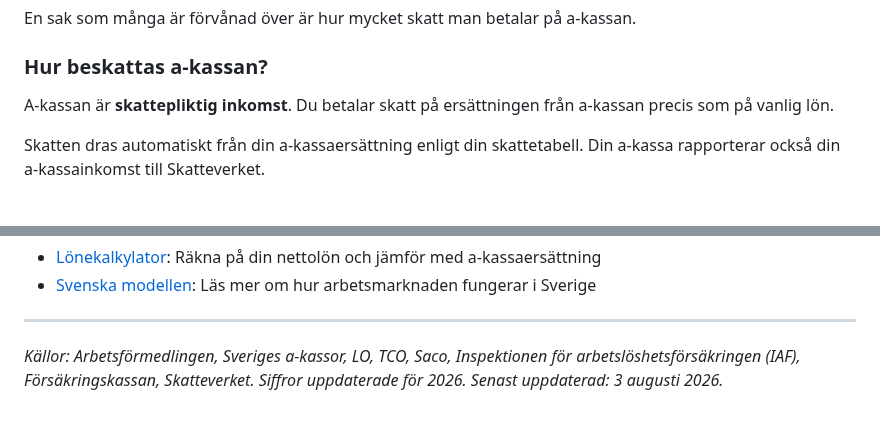
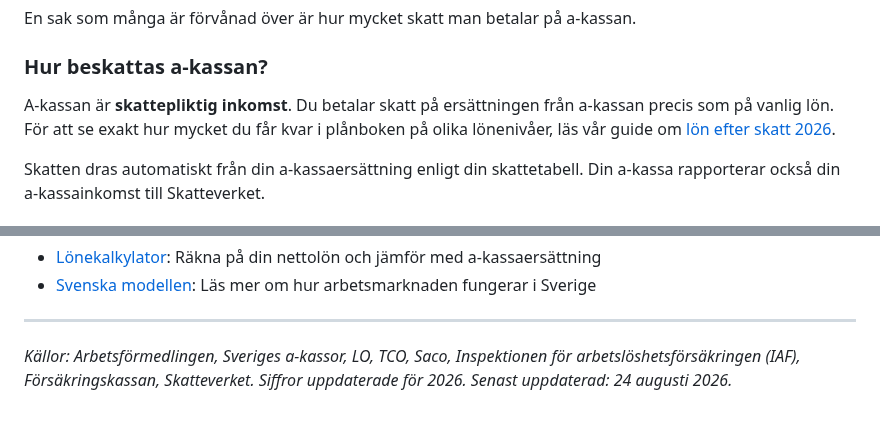
Before and after one commit to hakimdx2/raknalon, a Markdown page: content/blog/arbetsloshet-akassa-guide.md, 2 parts joined by grey strips. GitHub-like rendering.

Commit message:
UPDATE (24/08): GSC date bump underskoterska-utomlands-2026 (2 queries 280 impr) + refresh arbetsloshet-akassa-guide (date bump + slug harmonize + lien lon-efter-skatt-2026)

```diff
--- a/content/blog/arbetsloshet-akassa-guide.md
+++ b/content/blog/arbetsloshet-akassa-guide.md
@@ -318,7 +318,7 @@ En sak som många är förvånad över är hur mycket skatt man betalar på a-ka
 
 ### Hur beskattas a-kassan?
 
-A-kassan är **skattepliktig inkomst**. Du betalar skatt på ersättningen från a-kassan precis som på vanlig lön.
+A-kassan är **skattepliktig inkomst**. Du betalar skatt på ersättningen från a-kassan precis som på vanlig lön. För att se exakt hur mycket du får kvar i plånboken på olika lönenivåer, läs vår guide om [lön efter skatt 2026](/blogg/lon-efter-skatt-2026).
 
 Skatten dras automatiskt från din a-kassaersättning enligt din skattetabell. Din a-kassa rapporterar också din a-kassainkomst till Skatteverket.
 
@@ -400,4 +400,4 @@ För att läsa mer om lön och ekonomi i Sverige kan du kolla:
 
 ---
 
-*Källor: Arbetsförmedlingen, Sveriges a-kassor, LO, TCO, Saco, Inspektionen för arbetslöshetsförsäkringen (IAF), Försäkringskassan, Skatteverket. Siffror uppdaterade för 2026. Senast uppdaterad: 3 augusti 2026.*
+*Källor: Arbetsförmedlingen, Sveriges a-kassor, LO, TCO, Saco, Inspektionen för arbetslöshetsförsäkringen (IAF), Försäkringskassan, Skatteverket. Siffror uppdaterade för 2026. Senast uppdaterad: 24 augusti 2026.*
```
Also changed, not shown: other parts of content/blog/arbetsloshet-akassa-guide.md (+2 -2 lines), content/blog/underskoterska-utomlands-2026.md (+2 -2 lines).
